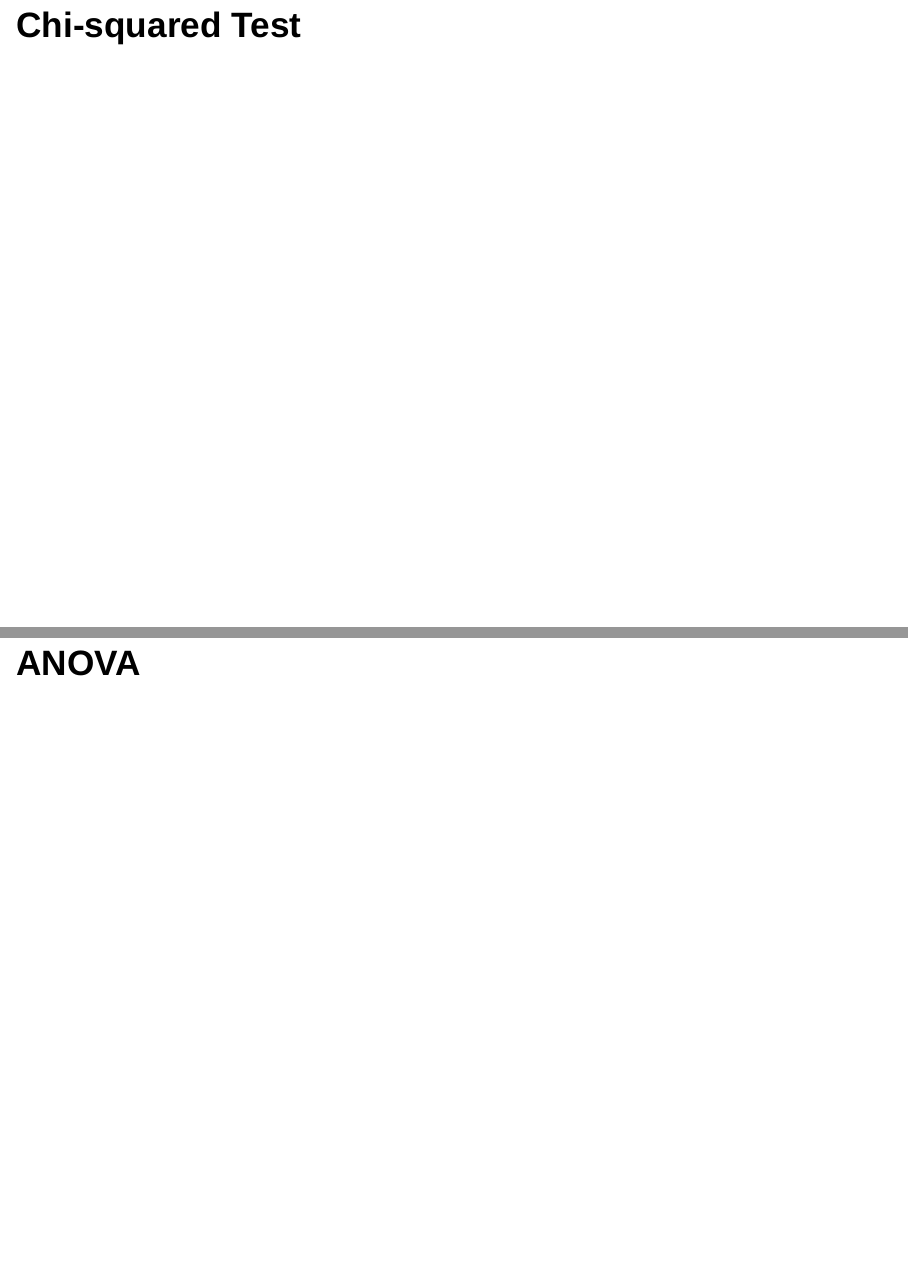
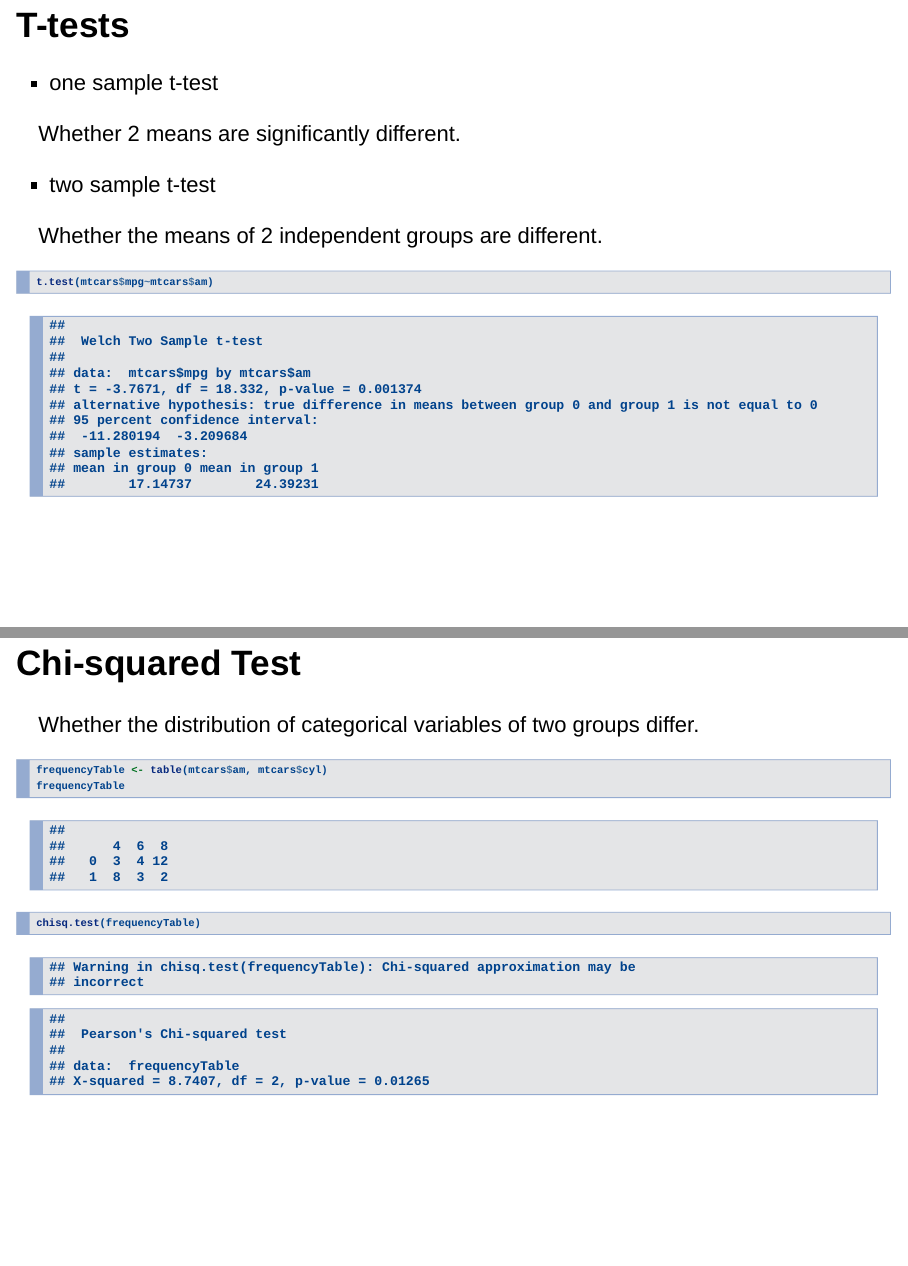
Before and after one commit to yaojenkuo/NTUTrainRL3, an R Markdown document (RL3_1.Rmd): pages 11 and 12 of 12 before the commit and pages 10 and 11 of 13 after it, joined at a grey line. Rendered offline with R 4.5, knitr and Pandoc, with nearby package versions; code that draws random numbers runs with fixed seeds of ours.

Commit message:
added contents

````diff
--- a/RL3_1.Rmd
+++ b/RL3_1.Rmd
@@ -111,8 +111,14 @@ Whether 2 means are significantly different.
 Whether the means of 2 independent groups are different.
 
 ```{r}
-
+t.test(mtcars$mpg~mtcars$am)
 ```
 
 ## Chi-squared Test
 
+Whether the distribution of categorical variables of two groups differ.
+
+```{r}
+frequencyTable <- table(mtcars$am, mtcars$cyl)
+frequencyTable
+chisq.test(frequencyTable)
````
Also changed, not shown: RL3_1.Rmd (20 more changed lines).
